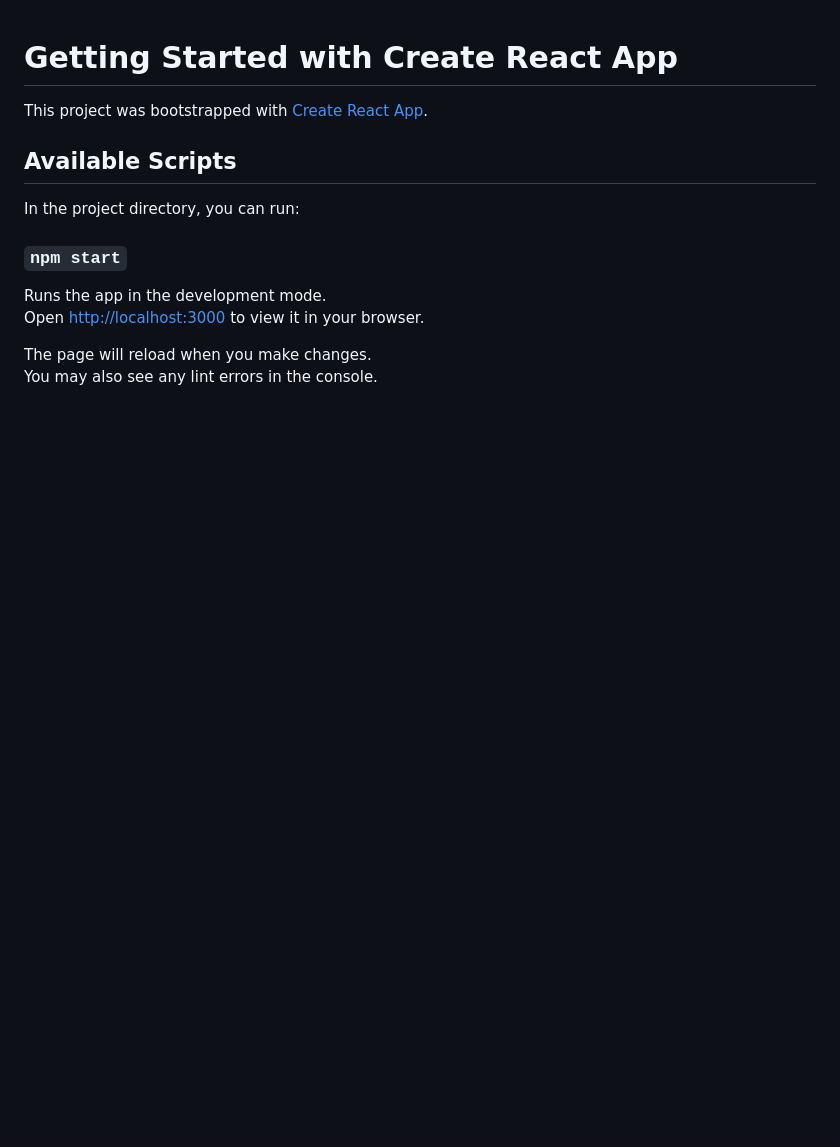
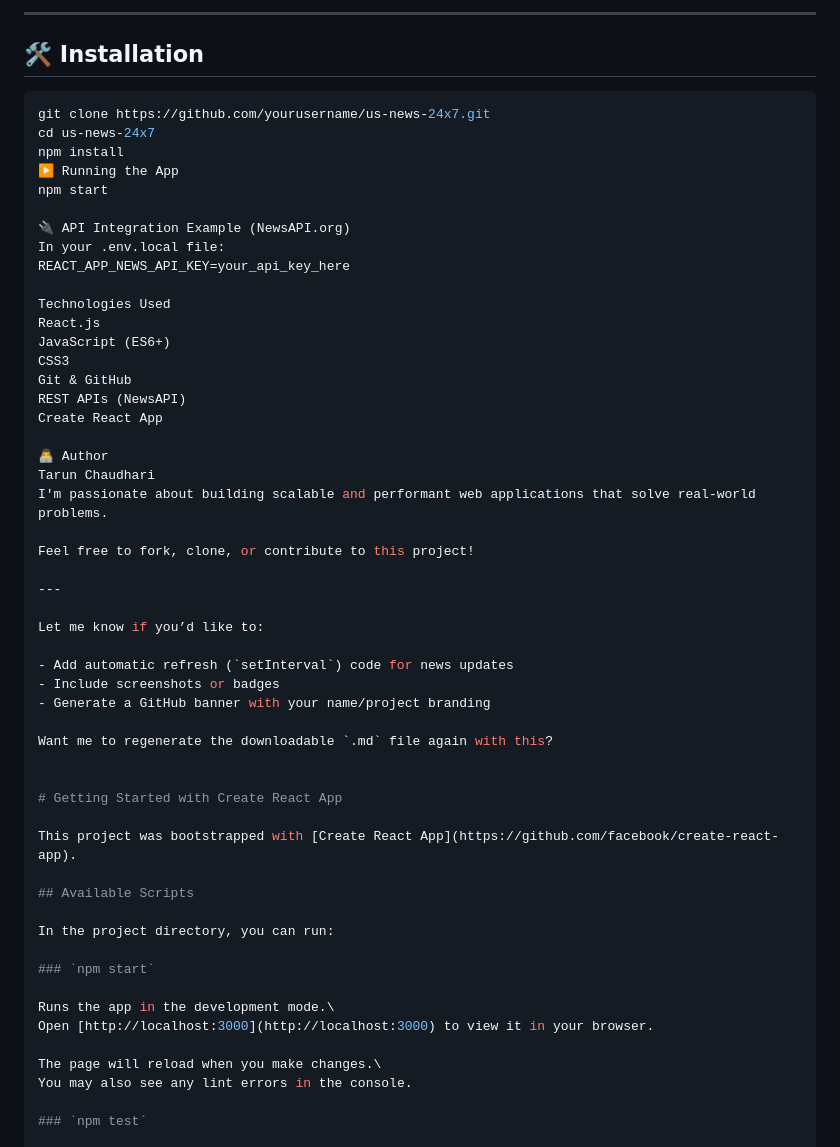
Before and after one commit to tarun-1313/US-News-24-7, a Markdown page: README.md, the part around one of its changes. Drawn GitHub-style; blank space fills up the shorter version.

````diff
--- a/README.md
+++ b/README.md
@@ -1,3 +55,43 @@
+---
+
+## 🛠️ Installation
+
+```bash
+git clone https://github.com/yourusername/us-news-24x7.git
+cd us-news-24x7
+npm install
+▶️ Running the App
+npm start
+
+🔌 API Integration Example (NewsAPI.org)
+In your .env.local file:
+REACT_APP_NEWS_API_KEY=your_api_key_here
+
+Technologies Used
+React.js
+JavaScript (ES6+)
+CSS3
+Git & GitHub
+REST APIs (NewsAPI)
+Create React App
+
+👨‍💻 Author
+Tarun Chaudhari
+I'm passionate about building scalable and performant web applications that solve real-world problems.
+
+Feel free to fork, clone, or contribute to this project!
+
+---
+
+Let me know if you’d like to:
+
+- Add automatic refresh (`setInterval`) code for news updates
+- Include screenshots or badges
+- Generate a GitHub banner with your name/project branding
+
+Want me to regenerate the downloadable `.md` file again with this?
+
+
 # Getting Started with Create React App
 
 This project was bootstrapped with [Create React App](https://github.com/facebook/create-react-app).
````
Also changed, not shown: other parts of README.md (+54 -0 lines).
